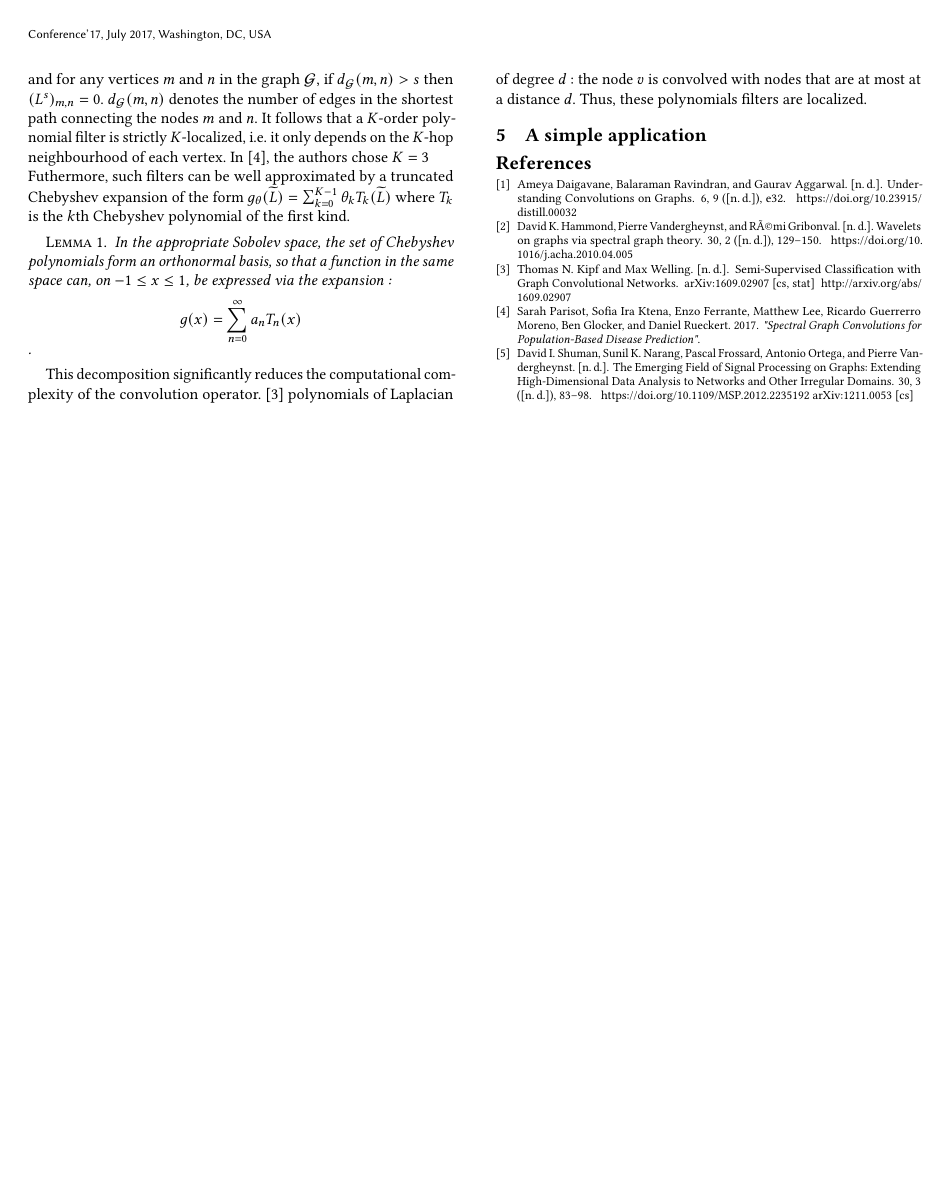
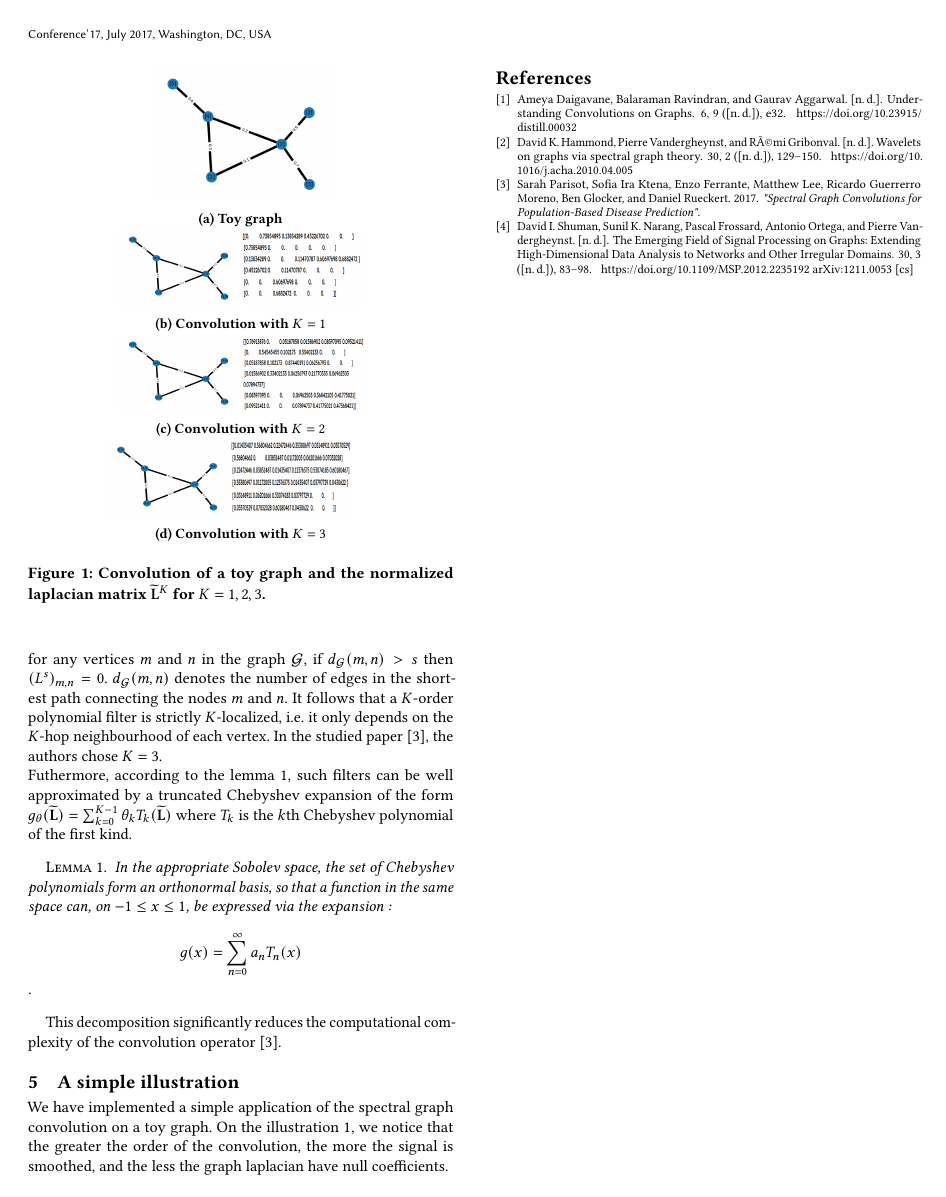
Before and after one commit to balthazarneveu/spectral_graph_convolutions, a LaTeX paper (notes-on-graph-spectral-theory/notes-on-GSP.tex): page 2 of 2. Compiled offline with pdfLaTeX.

Commit message:
#5 final notes

```diff
--- a/notes-on-graph-spectral-theory/notes-on-GSP.tex
+++ b/notes-on-graph-spectral-theory/notes-on-GSP.tex
@@ -1,6 +1,8 @@
 \documentclass[sigconf]{acmart}
 
 \input{shortcuts.sty}
+\usepackage{subcaption}
+%\usepackage{graphicx}
 
 %%
 %% \BibTeX command to typeset BibTeX logo in the docs
@@ -85,17 +87,51 @@ Spectral convolution of the signal $f$ with a filter $g_\theta$ is defined as $g
 Indeed, we recover the property that the convolution in the vertex domain is equivalent to a multiplication in the graph spectral domain.
 
-Polynomial filters, defined as $g_\theta(\Lambda) = \sum_{k=0}^{K-1}\theta_k\Lambda^k$, are commonly used in localized convolutions. Those filters are localized thanks to the lemma 5.2 in \cite{hammond_wavelets_2011}. We can show that for some interger $s$ and for any
+Polynomial filters, defined as $g_\theta(\Lambda) = \sum_{k=0}^{K-1}\theta_k\Lambda^k$, are commonly used in localized convolutions. Those filters are localized thanks to the lemma 5.2 in \cite{hammond_wavelets_2011}. We can show that for some integer $s$ and for any
 vertices $m$ and $n$ in the graph $\GG$, if $d_\GG(m, n) > s$ then $(L^s)_{m, n} = 0$. $d_\GG(m, n)$ denotes the number of edges in the shortest path connecting the nodes $m$ and $n$.
-It follows that a $K$-order polynomial filter is strictly $K$-localized, \ie it only depends on the $K$-hop neighbourhood of each vertex. In \cite{Parisot17}, the authors chose $K=3$\\
-Futhermore, such filters can be well approximated by a truncated Chebyshev expansion of the form $g_\theta(\widetilde{L}) = \sum_{k=0}^{K-1}\theta_kT_k(\widetilde{L})$ where $T_k$ is the $k$th Chebyshev polynomial of the first kind.
-\begin{lemma}
+It follows that a $K$-order polynomial filter is strictly $K$-localized, \ie it only depends on the $K$-hop neighbourhood of each vertex. In the studied paper \cite{Parisot17}, the authors chose $K=3$.\\
+Futhermore, according to the lemma \ref{lemma:chebyDecomposition}, such filters can be well approximated by a truncated Chebyshev expansion of the form $g_\theta(\widetilde{\mathbf{L}}) = \sum_{k=0}^{K-1}\theta_kT_k(\widetilde{\mathbf{L}})$ where $T_k$ is the $k$th Chebyshev polynomial of the first kind.
+\begin{lemma}\label{lemma:chebyDecomposition}
     In the appropriate Sobolev space, the set of Chebyshev polynomials form an orthonormal basis, so that a function in the same space can, on $-1\leq x \leq 1$, be expressed via the expansion : $$g(x) = \sum_{n=0}^{\infty} a_nT_n(x)$$.
 \end{lemma}
-This decomposition significantly reduces the computational complexity of the convolution operator.
-\cite{kipf_semi-supervised_2017}
-polynomials of Laplacian of degree $d$ : the node $v$ is convolved with nodes that are at most at a distance $d$. Thus, these polynomials filters are localized.
+This decomposition significantly reduces the computational complexity of the convolution operator \cite{Parisot17}.
 
-\section{A simple application}
+%polynomials of Laplacian of degree $d$ : the node $v$ is convolved with nodes that are at most at a distance $d$. Thus, these polynomials filters are localized.
+
+\section{A simple illustration}
+
+We have implemented a simple application of the spectral graph convolution on a toy graph.
+On the illustration \ref{fig:toyGraph}, we notice that the greater the order of the convolution,  the more the signal is smoothed, and the less the graph laplacian have null coefficients.
+
+ \begin{figure}
+    \centering
+    \begin{subfigure}{0.2\textwidth}
+        \includegraphics[width=\textwidth]{figures/toy_graph_init.png}
+        \caption{Toy graph}
+    \end{subfigure}
+    \hfill
+    \begin{subfigure}{0.3\textwidth}
+        \centering
+        \includegraphics[width=0.45\textwidth, height=1.5cm]{figures/toy_graph_conv_K1.png}
+        \includegraphics[width=0.45\textwidth, height=1.5cm]{figures/lap1.png}
+        \caption{Convolution with $K=1$}
+    \end{subfigure}
+    \hfill
+    \begin{subfigure}{0.3\textwidth}
+        \centering
+        \includegraphics[width=0.45\textwidth, height=1.5cm]{figures/toy_graph_conv_K2.png}
+        \includegraphics[width=0.45\textwidth, height=1.5cm]{figures/lap2.png}
+        \caption{Convolution with $K=2$}
+    \end{subfigure}
+    \hfill
+    \begin{subfigure}{0.3\textwidth}
+        \includegraphics[width=0.45\textwidth, height=1.5cm]{figures/toy_graph_conv_K3.png}
+        \includegraphics[width=0.45\textwidth, height=1.5cm]{figures/lap3.png}
+        \caption{Convolution with $K=3$}
+    \end{subfigure}
+    \caption{Convolution of a toy graph and the normalized laplacian matrix $\widetilde{\mathbf{L}}^K$ for $K=1, 2, 3$.}
+    \label{fig:toyGraph}
+    \Description[]{illustration of convolution on graph}
+ \end{figure}
 
 \bibliographystyle{ACM-Reference-Format}
 \bibliography{references}
```
Also changed, not shown: notes-on-graph-spectral-theory/figures/lap1.png (added), notes-on-graph-spectral-theory/figures/lap2.png (added), notes-on-graph-spectral-theory/figures/lap3.png (added), notes-on-graph-spectral-theory/figures/toy_graph_conv_K1.png (added), notes-on-graph-spectral-theory/figures/toy_graph_conv_K2.png (added), notes-on-graph-spectral-theory/figures/toy_graph_conv_K3.png (added), notes-on-graph-spectral-theory/figures/toy_graph_init.png (added), notes-on-graph-spectral-theory/notes-on-GSP.tex (14 more changed lines), 2 other files.
